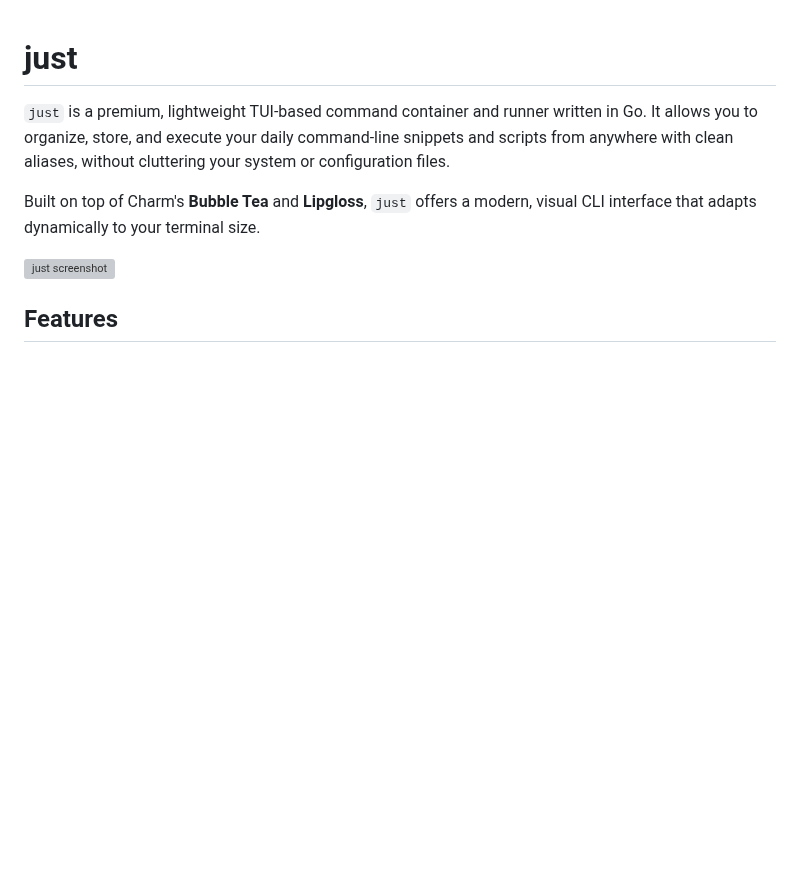
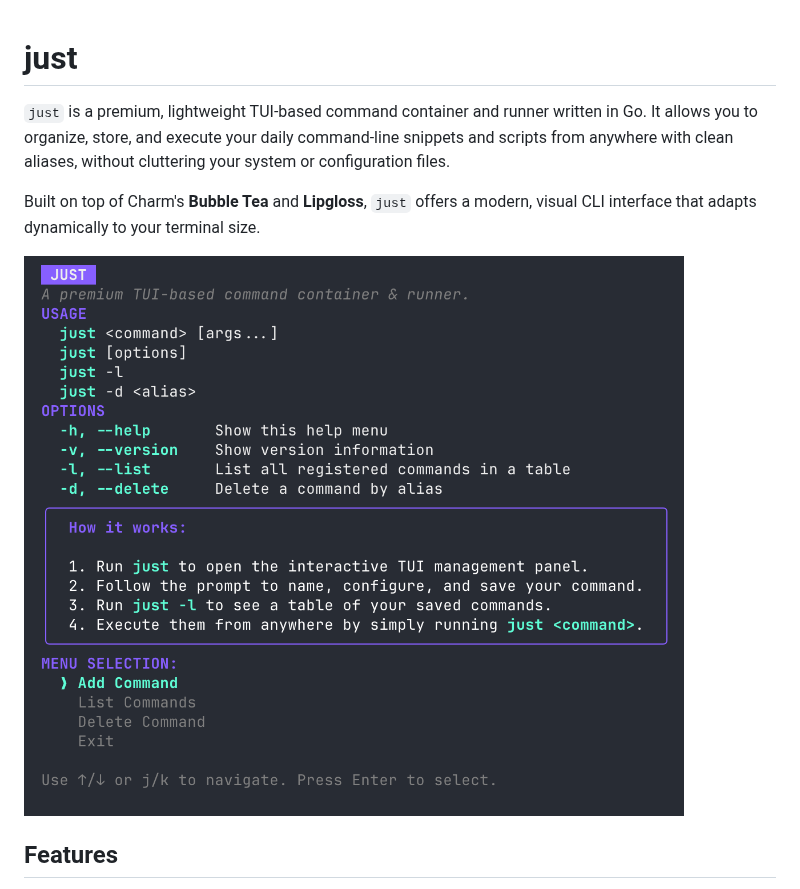
Before and after one commit to SavNico/just, a Markdown page: README.md, the part around the change. Drawn GitHub-style; pictures changed too: assets/screenshot.png (added); blank space fills up the shorter version; grey boxes are pictures that could not be loaded.

Commit message:
docs: update screenshot path in README and add asset file

```diff
--- a/README.md
+++ b/README.md
@@ -4,7 +4,7 @@
 
 Built on top of Charm's **Bubble Tea** and **Lipgloss**, `just` offers a modern, visual CLI interface that adapts dynamically to your terminal size.
 
-![just screenshot](screenshot.png)
+![Screenshot](assets/screenshot.png)
 
 ## Features
 
```
